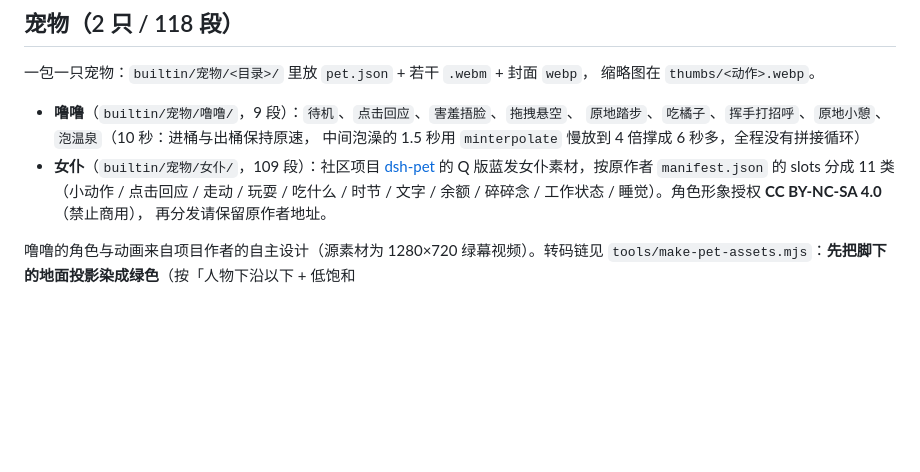
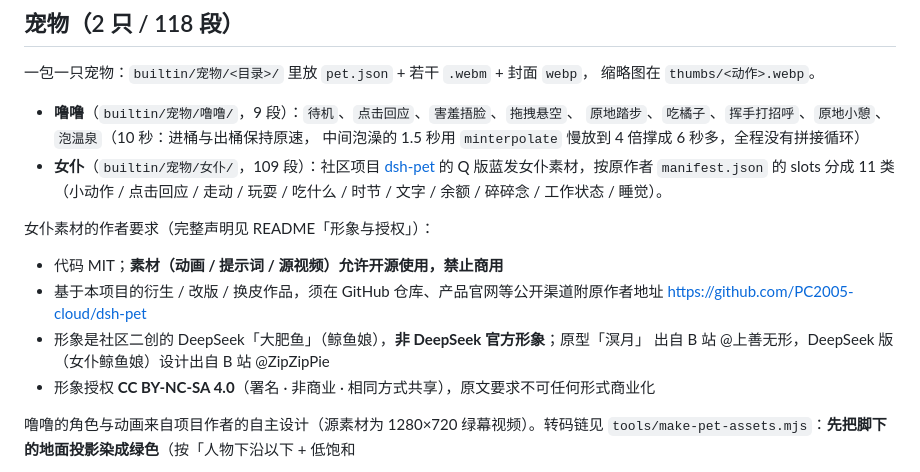
Before and after one commit to WWFZS/dsh-plugin-startup-animation, a Markdown page: ASSETS.md, the part around the change. GitHub-like rendering; blank space fills up the shorter version.

```diff
--- a/ASSETS.md
+++ b/ASSETS.md
@@ -62,8 +62,16 @@
 - **女仆**（`builtin/宠物/女仆/`，109 段）：社区项目
   [dsh-pet](https://github.com/PC2005-cloud/dsh-pet) 的 Q 版蓝发女仆素材，按原作者
   `manifest.json` 的 slots 分成 11 类（小动作 / 点击回应 / 走动 / 玩耍 / 吃什么 / 时节 / 文字 /
-  余额 / 碎碎念 / 工作状态 / 睡觉）。角色形象授权 **CC BY-NC-SA 4.0**（禁止商用），
-  再分发请保留原作者地址。
+  余额 / 碎碎念 / 工作状态 / 睡觉）。
+
+女仆素材的作者要求（完整声明见 README「形象与授权」）：
+
+- 代码 MIT；**素材（动画 / 提示词 / 源视频）允许开源使用，禁止商用**
+- 基于本项目的衍生 / 改版 / 换皮作品，须在 GitHub 仓库、产品官网等公开渠道附原作者地址
+  <https://github.com/PC2005-cloud/dsh-pet>
+- 形象是社区二创的 DeepSeek「大肥鱼」（鲸鱼娘），**非 DeepSeek 官方形象**；原型「溟月」
+  出自 B 站 @上善无形，DeepSeek 版（女仆鲸鱼娘）设计出自 B 站 @ZipZipPie
+- 形象授权 **CC BY-NC-SA 4.0**（署名 · 非商业 · 相同方式共享），原文要求不可任何形式商业化
 
 噜噜的角色与动画来自项目作者的自主设计（源素材为 1280×720 绿幕视频）。转码链见
 `tools/make-pet-assets.mjs`：**先把脚下的地面投影染成绿色**（按「人物下沿以下 + 低饱和
```
Also changed, not shown: AGENTS.md (+10 -14 lines), README.md (+17 -2 lines).
